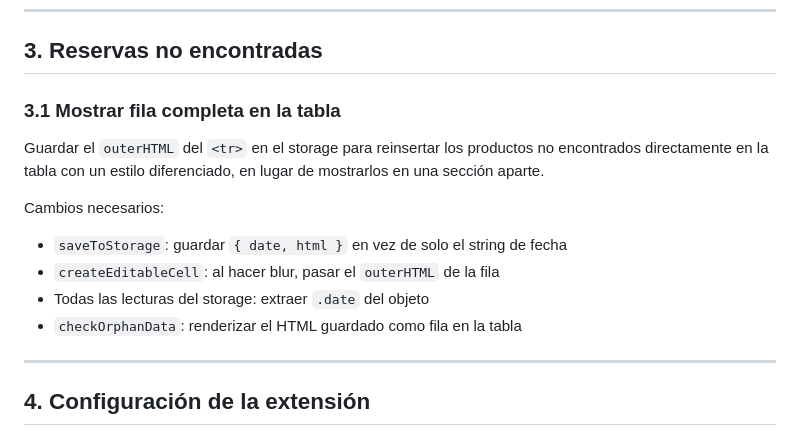
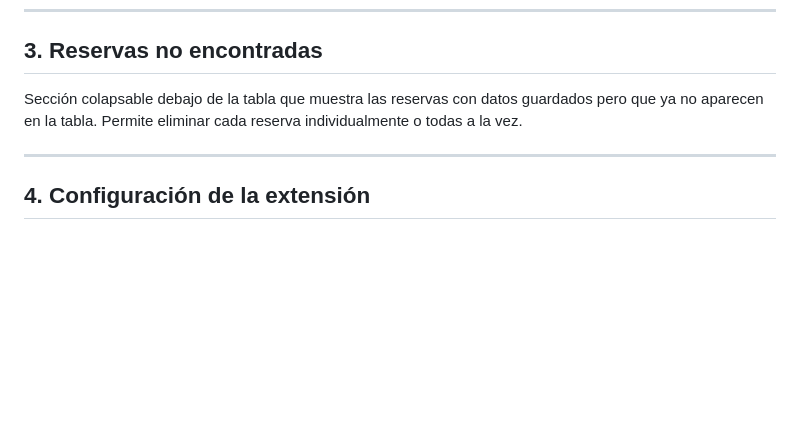
Before and after one commit to Vegekku/pixelatoy-extension, a Markdown page: IMPROVEMENTS.md, the part around the change. GitHub-like rendering; blank space fills up the shorter version.

Commit message:
Eliminar mejora 3.1: mantener sección reservas no encontradas como está

```diff
--- a/IMPROVEMENTS.md
+++ b/IMPROVEMENTS.md
@@ -35,14 +35,7 @@ Separar la tabla en dos secciones diferenciadas: productos con fecha de entrada
 
 ## 3. Reservas no encontradas
 
-### 3.1 Mostrar fila completa en la tabla
-Guardar el `outerHTML` del `<tr>` en el storage para reinsertar los productos no encontrados directamente en la tabla con un estilo diferenciado, en lugar de mostrarlos en una sección aparte.
-
-Cambios necesarios:
-- `saveToStorage`: guardar `{ date, html }` en vez de solo el string de fecha
-- `createEditableCell`: al hacer blur, pasar el `outerHTML` de la fila
-- Todas las lecturas del storage: extraer `.date` del objeto
-- `checkOrphanData`: renderizar el HTML guardado como fila en la tabla
+Sección colapsable debajo de la tabla que muestra las reservas con datos guardados pero que ya no aparecen en la tabla. Permite eliminar cada reserva individualmente o todas a la vez.
 
 ---
 
```
